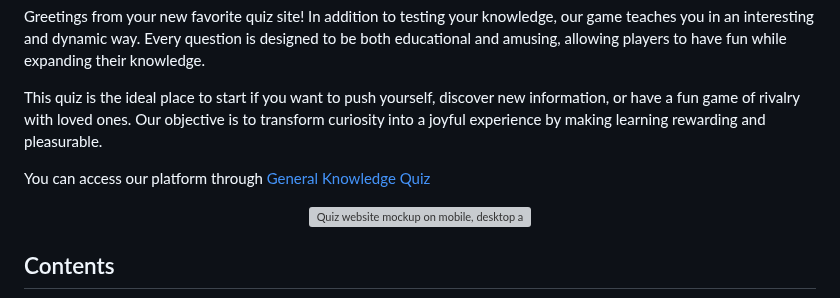
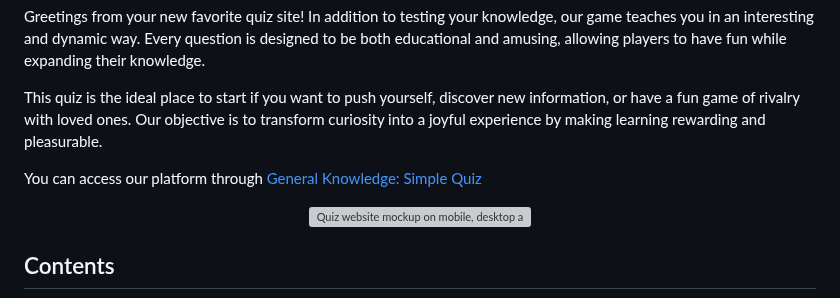
Before and after one commit to MaryanGelle/simpleQuiz, a Markdown page: README.md, the part around the change. Rendered like a GitHub page; grey boxes are pictures that could not be loaded.

Commit message:
changes to quiz link

```diff
--- a/README.md
+++ b/README.md
@@ -6,7 +6,7 @@ Greetings from your new favorite quiz site! In addition to testing your knowledg
 
 This quiz is the ideal place to start if you want to push yourself, discover new information, or have a fun game of rivalry with loved ones. Our objective is to transform curiosity into a joyful experience by making learning rewarding and pleasurable.
 
-You can access our platform through <a href="https://maryangelle.github.io/simpleQuiz/" target="_blank" rel="noopener">General Knowledge Quiz</a>
+You can access our platform through <a href="https://maryangelle.github.io/simpleQuiz/" target="_blank" rel="noopener">General Knowledge: Simple Quiz</a>
 
 <div align="center">
   <img src="assets\readme-images\mockupImages.jpg" style="background-color: white" alt="Quiz website mockup on mobile, desktop and Ipad">
```
